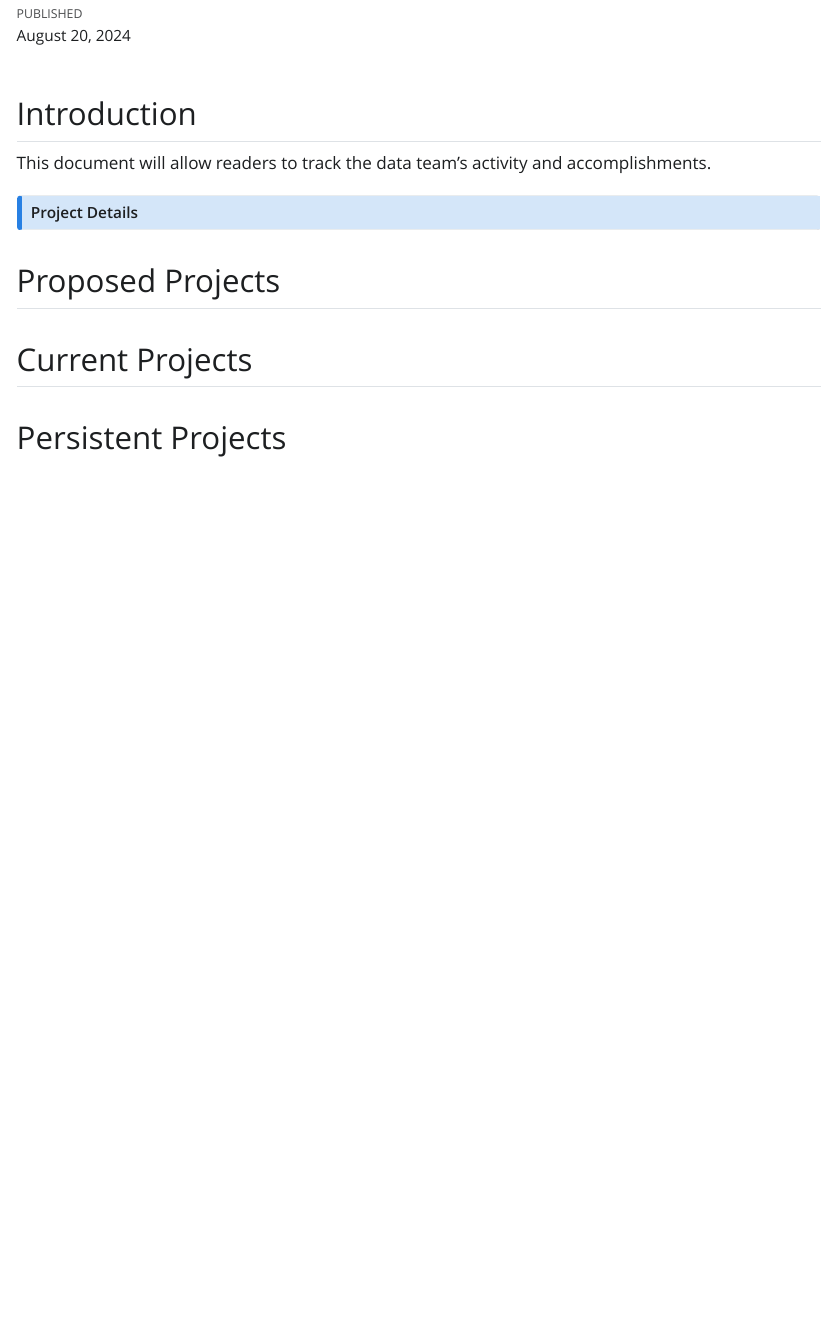
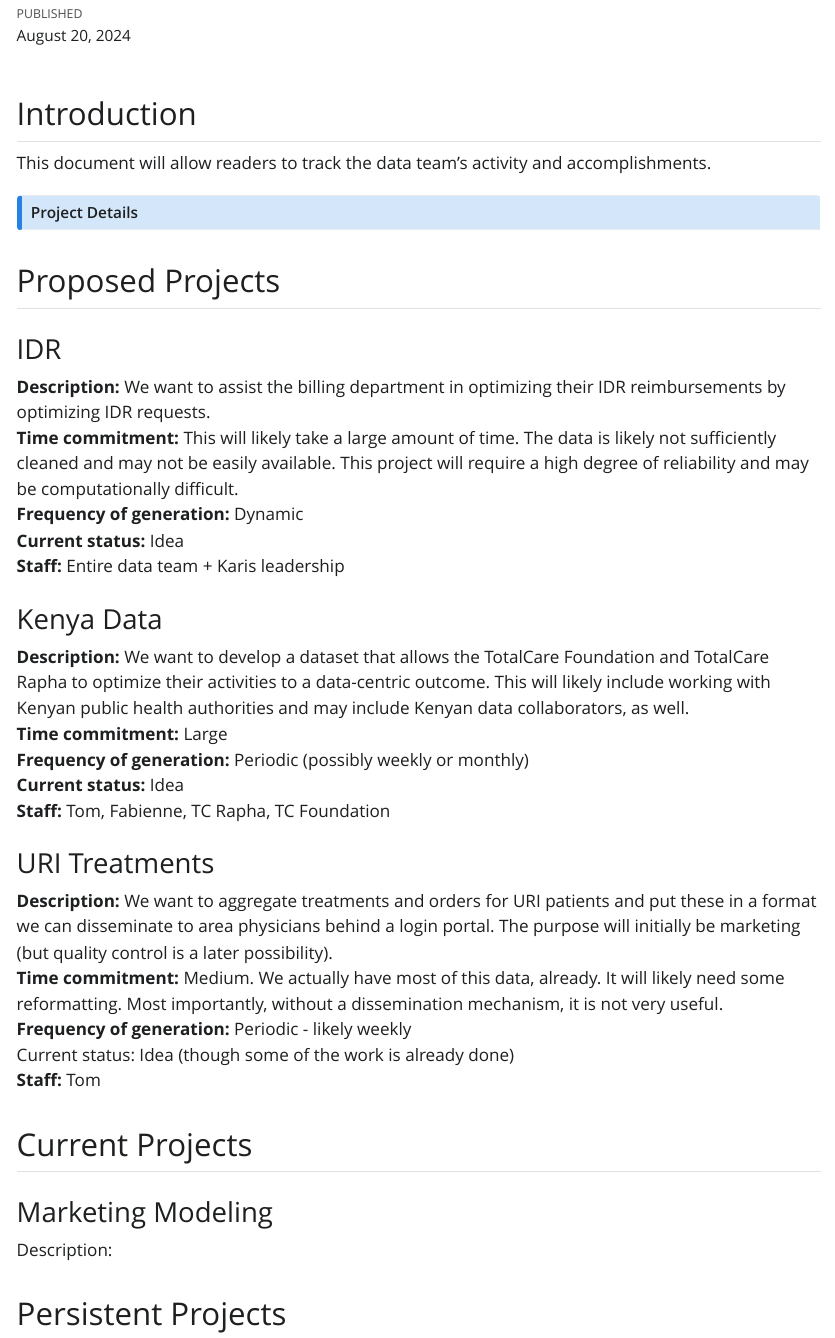
Before and after one commit to TotalCare-TX/TCDataProjectsTracker, a Quarto document (TCDataProjectsTracker.qmd): the page in a window 1100 px wide, from 70 px down. The pictures show the output file TCDataProjectsTracker.html that the author committed with the source, opened offline; Quarto's library style sheets are replaced by a plain one without menus.

Commit message:
Added more projects

```diff
--- a/TCDataProjectsTracker.qmd
+++ b/TCDataProjectsTracker.qmd
@@ -9,20 +9,47 @@ toc: TRUE
 This document will allow readers to track the data team's activity and accomplishments.
 
 ::: {.callout-note collapse="true"}
-
 ### Project Details
 
 Each project description will adhere to the format:\
-Title:\
-Description:\
+**Description:\
+Time Commitment:\
 Frequency of generation:\
 Current status:\
-Staff:
+Staff:**
 :::
 
 ## Proposed Projects
 
+### IDR
+
+**Description:** We want to assist the billing department in optimizing their IDR reimbursements by optimizing IDR requests.\
+**Time commitment:** This will likely take a large amount of time. The data is likely not sufficiently cleaned and may not be easily available. This project will require a high degree of reliability and may be computationally difficult.\
+**Frequency of generation:** Dynamic\
+**Current status:** Idea\
+**Staff:** Entire data team + Karis leadership\
+
+### Kenya Data
+
+**Description:** We want to develop a dataset that allows the TotalCare Foundation and TotalCare Rapha to optimize their activities to a data-centric outcome. This will likely include working with Kenyan public health authorities and may include Kenyan data collaborators, as well.\
+**Time commitment:** Large\
+**Frequency of generation:** Periodic (possibly weekly or monthly)\
+**Current status:** Idea\
+**Staff:** Tom, Fabienne, TC Rapha, TC Foundation
+
+### URI Treatments
+
+**Description:** We want to aggregate treatments and orders for URI patients and put these in a format we can disseminate to area physicians behind a login portal. The purpose will initially be marketing (but quality control is a later possibility).\
+**Time commitment:** Medium. We actually have most of this data, already. It will likely need some reformatting. Most importantly, without a dissemination mechanism, it is not very useful.\
+**Frequency of generation:** Periodic - likely weekly\
+Current status: Idea (though some of the work is already done)\
+**Staff:** Tom
+
 ## Current Projects
+
+### Marketing Modeling
+
+Description:
 
 ## Persistent Projects
 
```
Also changed, not shown: TCDataProjectsTracker.html.
